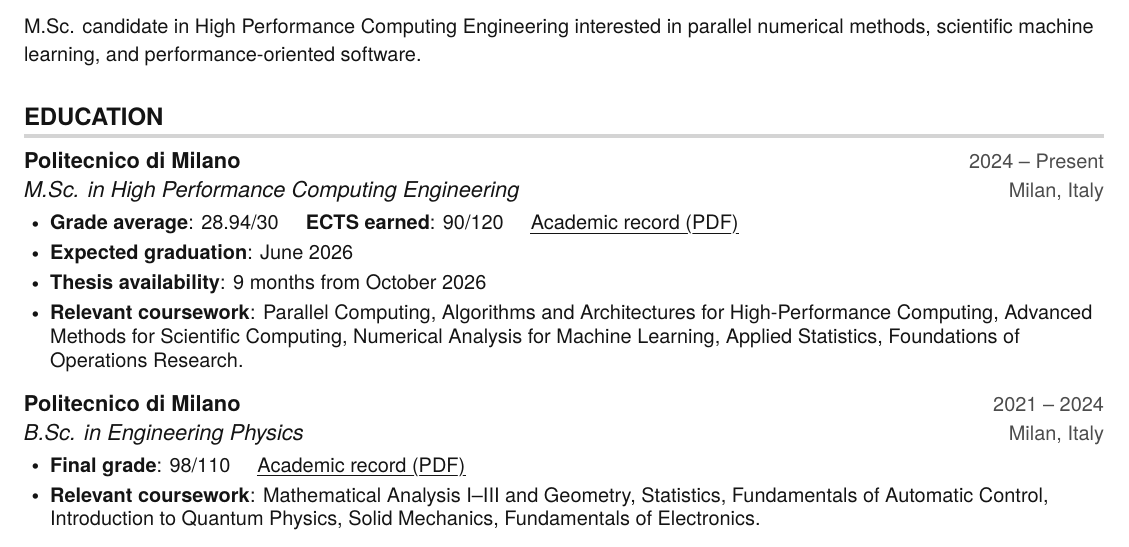
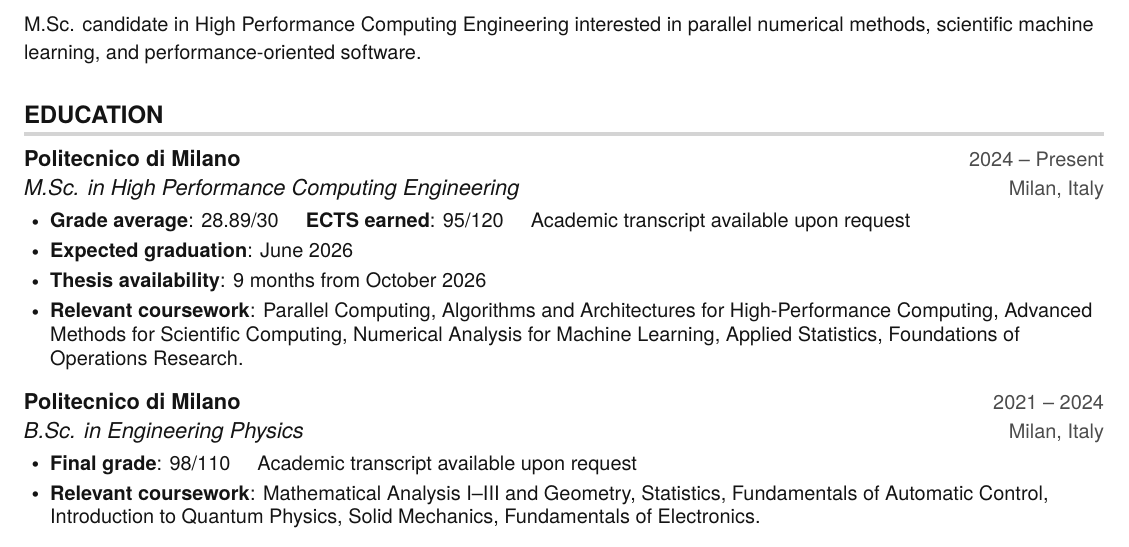
Before and after one commit to BENfrost-20/BENfrost-20.github.io, a LaTeX CV (cv/main.tex): part of the page, cut so that both start at the same text. Compiled offline with pdfLaTeX.

Commit message:
Revise education details and academic record references
Updated grade averages and ECTS earned in education section. Changed academic record references to 'available upon request'.

```diff
--- a/cv/main.tex
+++ b/cv/main.tex
@@ -161,7 +158,7 @@
       {M.Sc. in High Performance Computing Engineering}{Milan, Italy}
       	\resumeItemListStart
         % Academic record dated 23 September 2026: 90 degree credits earned.
-        \resumeItem{\textbf{Grade average}: 28.94/30 \hspace{8pt} \textbf{ECTS earned}: 90/120 \hspace{8pt} \href{https://benfrost-20.github.io/documents/IngHPCCareer.pdf}{\myuline{Academic record (PDF)}}}
+        \resumeItem{\textbf{Grade average}: 28.89/30 \hspace{8pt} \textbf{ECTS earned}: 95/120 \hspace{8pt} Academic transcript available upon request}
         % TODO: Confirm graduation date: June 2026 precedes the October 2026 thesis start.
         \resumeItem{\textbf{Expected graduation}: June 2026}
         \resumeItem{\textbf{Thesis availability}: 9 months from October 2026}
@@ -172,7 +169,7 @@
       {Politecnico di Milano}{2021 -- 2024}
       {B.Sc. in Engineering Physics}{Milan, Italy}
       	\resumeItemListStart
-        \resumeItem{\textbf{Final grade}: 98/110 \hspace{8pt} \href{https://benfrost-20.github.io/documents/IngPhysicsCareer.pdf}{\myuline{Academic record (PDF)}}}
+        \resumeItem{\textbf{Final grade}: 98/110 \hspace{8pt} Academic transcript available upon request}
         \resumeItem{\textbf{Relevant coursework}: Mathematical Analysis I--III and Geometry, Statistics, Fundamentals of Automatic Control, Introduction to Quantum Physics, Solid Mechanics, Fundamentals of Electronics.}
     \resumeItemListEnd
 
```
Also changed, not shown: cv/main.tex (3 more changed lines).
